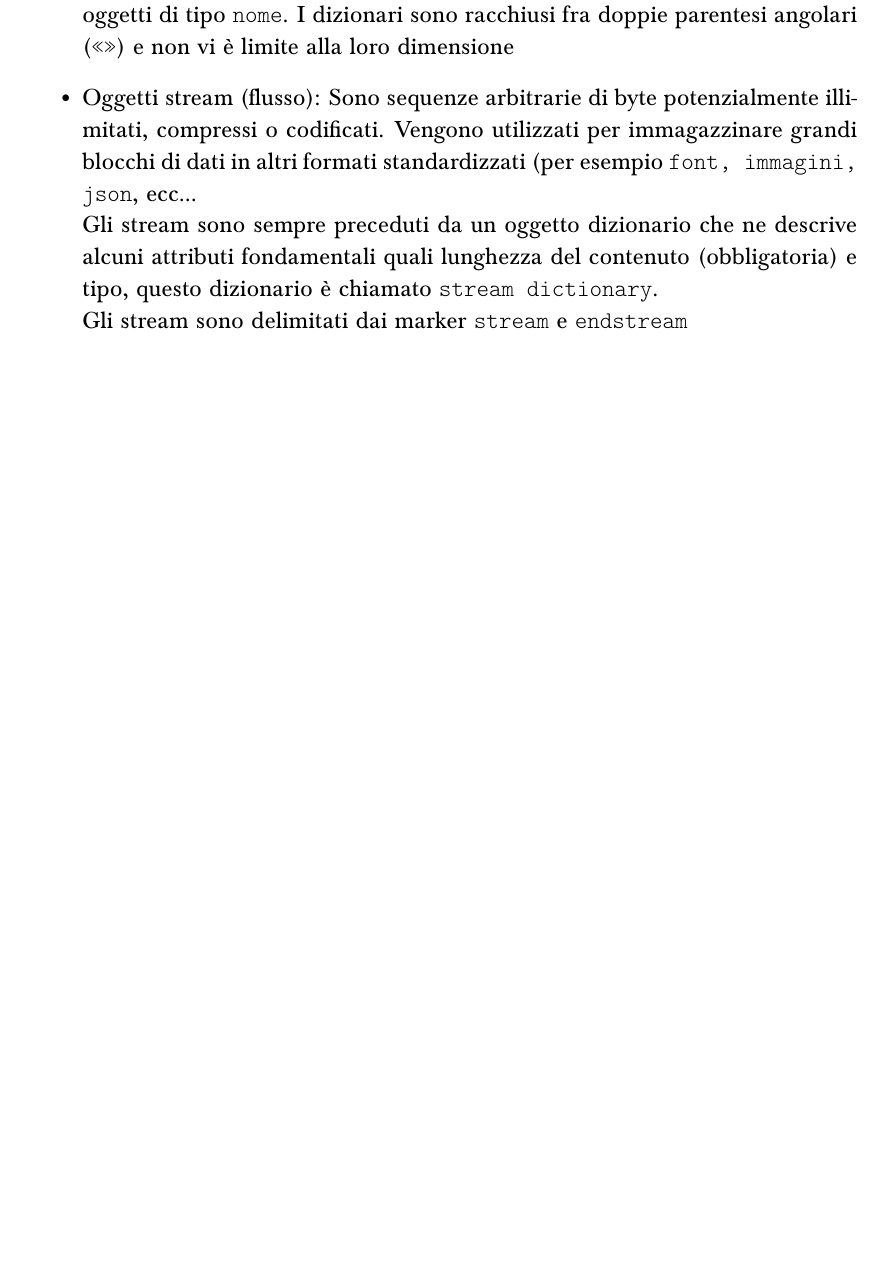
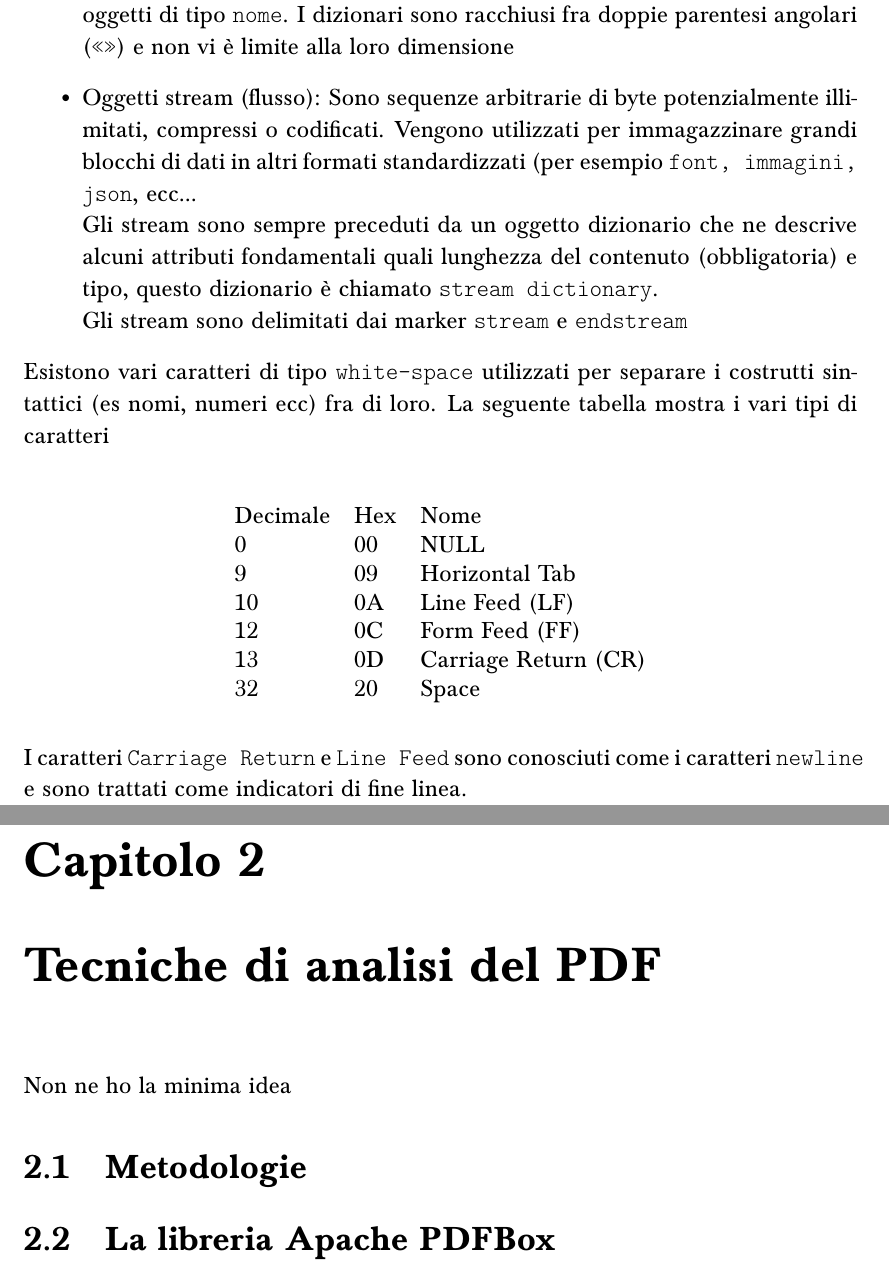
Before and after one commit to lorenzoconcas/TesiSimior, a LaTeX thesis (src/tesi.tex, which reads src/introduction.tex, src/tecniche_di_analisi.tex): part of page 11 of 12 before the commit and two parts of pages 11 and 13 of 20 after it, the two joined at a grey line, cut so that both start at the same text, the shorter picture padded with empty space. Compiled offline with pdfLaTeX.

Commit message:
aggiunti file capitoli

```diff
--- a/src/introduction.tex
+++ b/src/introduction.tex
@@ -43,8 +43,23 @@ Esistono 9 tipi di oggetti \textit{COS}, ognuno con un compito specifico:
 	 \item Oggetti dizionario: E' il tipo oggetto più comune nei PDF ed è la rappresentazione diretta delle collezioni \texttt{chiave-valore}, le chiavi sono sempre degli oggetti di tipo \texttt{nome}. I dizionari sono racchiusi fra doppie parentesi angolari (\texttt{<<>>}) e non vi è limite alla loro dimensione
 	 \item Oggetti stream (flusso): Sono sequenze arbitrarie di byte potenzialmente illimitati, compressi o codificati. Vengono utilizzati per immagazzinare grandi blocchi di dati in altri formati standardizzati (per esempio \texttt{font, immagini, json}, ecc...\newline Gli stream sono sempre preceduti da un oggetto dizionario che ne descrive alcuni attributi fondamentali quali lunghezza del contenuto (obbligatoria) e tipo, questo dizionario è chiamato \texttt{stream dictionary}.\newline Gli stream sono delimitati dai marker \texttt{stream} e \texttt{endstream}
 	\end{itemize}
-
-
+Esistono vari caratteri di tipo \texttt{white-space} utilizzati per separare i costrutti sintattici (es nomi, numeri ecc) fra di loro.
+La seguente tabella mostra i vari tipi di caratteri
+\newline
+\begin{table}[h]
+\center
+\begin{tabular}{lll}
+Decimale & Hex & Nome                 \\
+0        & 00  & NULL                 \\
+9        & 09  & Horizontal Tab       \\
+10       & 0A  & Line Feed (LF)       \\
+12       & 0C  & Form Feed (FF)       \\
+13       & 0D  & Carriage Return (CR) \\
+32       & 20  & Space
+\end{tabular}
+\end{table}
+\newline
+I caratteri \texttt{Carriage Return} e \texttt{Line Feed} sono conosciuti come i caratteri \texttt{newline} e sono trattati come indicatori di fine linea.
 
 
 
--- /dev/null
+++ b/src/tecniche_di_analisi.tex
@@ -0,0 +1,4 @@
+\chapter{Tecniche di analisi del PDF}
+Non ne ho la minima idea
+\section{Metodologie}
+\section{La libreria Apache PDFBox}
```
Also changed, not shown: src/conclusioni.tex (added, +2 -0 lines), src/implementazione.tex (added, +5 -0 lines), src/referti.tex (added, +7 -0 lines), src/tesi.tex (+8 -1 lines), src/introduction.tex (6 more changed lines).
